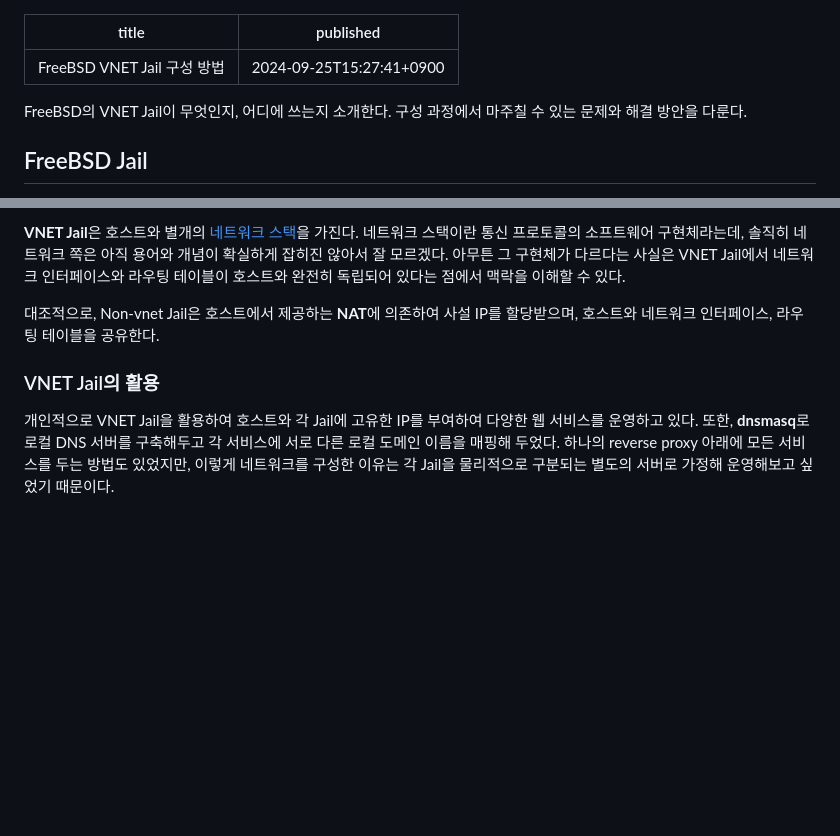
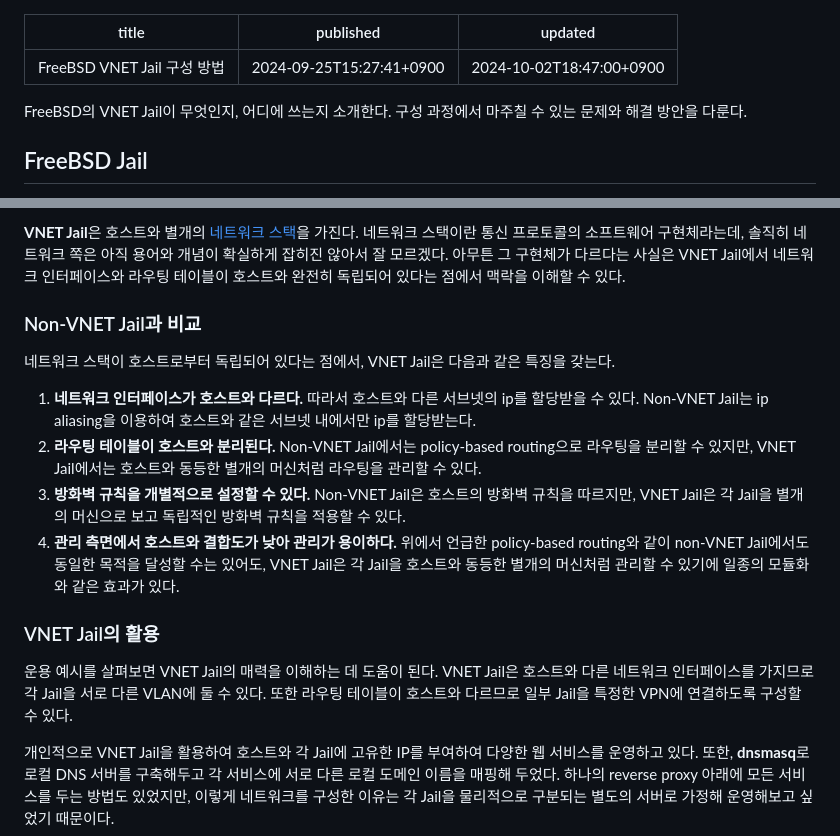
Before and after one commit to kimminss0/minseo-kim.net, a Markdown page: posts/7-freebsd-vnet-jail-config.md, 2 parts joined by grey strips. Rendered like a GitHub page; blank space fills up the shorter version.

Commit message:
posts: add detailed comparison of VNET Jail and Non-VNET Jail

```diff
--- a/posts/7-freebsd-vnet-jail-config.md
+++ b/posts/7-freebsd-vnet-jail-config.md
@@ -1,6 +1,7 @@
 ---
 title: FreeBSD VNET Jail 구성 방법
 published: 2024-09-25T15:27:41+0900
+updated: 2024-10-02T18:47:00+0900
 ---
 
 FreeBSD의 VNET Jail이 무엇인지, 어디에 쓰는지 소개한다. 구성 과정에서 마주칠 수
@@ -45,12 +46,33 @@ Jail 또한 Docker의 편의성에는 못 미친다. 다만 Docker는 개발 도
 다르다는 사실은 VNET Jail에서 네트워크 인터페이스와 라우팅 테이블이 호스트와
 완전히 독립되어 있다는 점에서 맥락을 이해할 수 있다.
 
-대조적으로, Non-vnet Jail은 호스트에서 제공하는 **NAT**에 의존하여 사설 IP를
-할당받으며, 호스트와 네트워크 인터페이스, 라우팅 테이블을 공유한다.
-
 [network-stack]: https://en.wikipedia.org/wiki/Protocol_stack
 
+### Non-VNET Jail과 비교
+
+네트워크 스택이 호스트로부터 독립되어 있다는 점에서, VNET Jail은 다음과 같은
+특징을 갖는다.
+
+1. **네트워크 인터페이스가 호스트와 다르다.** 따라서 호스트와 다른 서브넷의
+   ip를 할당받을 수 있다. Non-VNET Jail는 ip aliasing을 이용하여 호스트와
+   같은 서브넷 내에서만 ip를 할당받는다.
+2. **라우팅 테이블이 호스트와 분리된다.** Non-VNET Jail에서는 policy-based
+   routing으로 라우팅을 분리할 수 있지만, VNET Jail에서는 호스트와 동등한
+   별개의 머신처럼 라우팅을 관리할 수 있다.
+3. **방화벽 규칙을 개별적으로 설정할 수 있다.** Non-VNET Jail은 호스트의 방화벽
+   규칙을 따르지만, VNET Jail은 각 Jail을 별개의 머신으로 보고 독립적인 방화벽
+   규칙을 적용할 수 있다.
+4. **관리 측면에서 호스트와 결합도가 낮아 관리가 용이하다.** 위에서 언급한
+   policy-based routing와 같이 non-VNET Jail에서도 동일한 목적을 달성할 수는
+   있어도, VNET Jail은 각 Jail을 호스트와 동등한 별개의 머신처럼 관리할 수 있기에
+   일종의 모듈화와 같은 효과가 있다.
+
 ### VNET Jail의 활용
+
+운용 예시를 살펴보면 VNET Jail의 매력을 이해하는 데 도움이 된다. VNET Jail은
+호스트와 다른 네트워크 인터페이스를 가지므로 각 Jail을 서로 다른 VLAN에 둘 수
+있다. 또한 라우팅 테이블이 호스트와 다르므로 일부 Jail을 특정한 VPN에
+연결하도록 구성할 수 있다.
 
 개인적으로 VNET Jail을 활용하여 호스트와 각 Jail에 고유한 IP를 부여하여 다양한
 웹 서비스를 운영하고 있다. 또한, **dnsmasq**로 로컬 DNS 서버를 구축해두고 각
```
